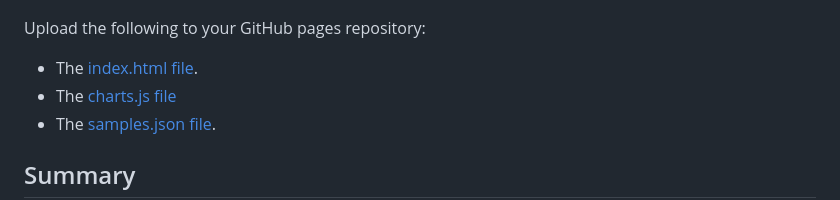
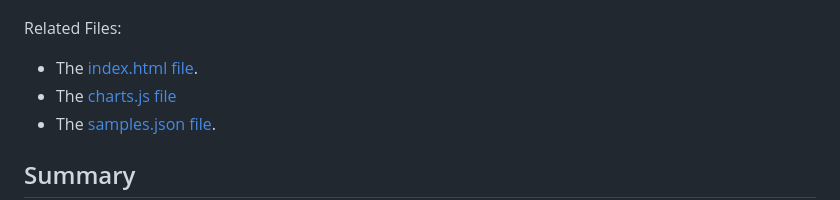
Before and after one commit to JaredTMurray/plotlydiploy, a Markdown page: README.md, the part around the change printed below. Rendered like a GitHub page.

```diff
--- a/README.md
+++ b/README.md
@@ -48,7 +48,8 @@ Focuses, the following deliverables:
 
  ![](https://github.com/JaredTMurray/plotlydiploy/blob/main/dashboard.png)
 
-Upload the following to your GitHub pages repository:
+
+Related Files:
 
 -	The [index.html file](https://github.com/JaredTMurray/plotlydiploy/blob/main/index.html).
 -	The [charts.js file](https://github.com/JaredTMurray/plotlydiploy/blob/main/chart.js)
```
Also changed, not shown: other parts of README.md (+1 -1 lines).
